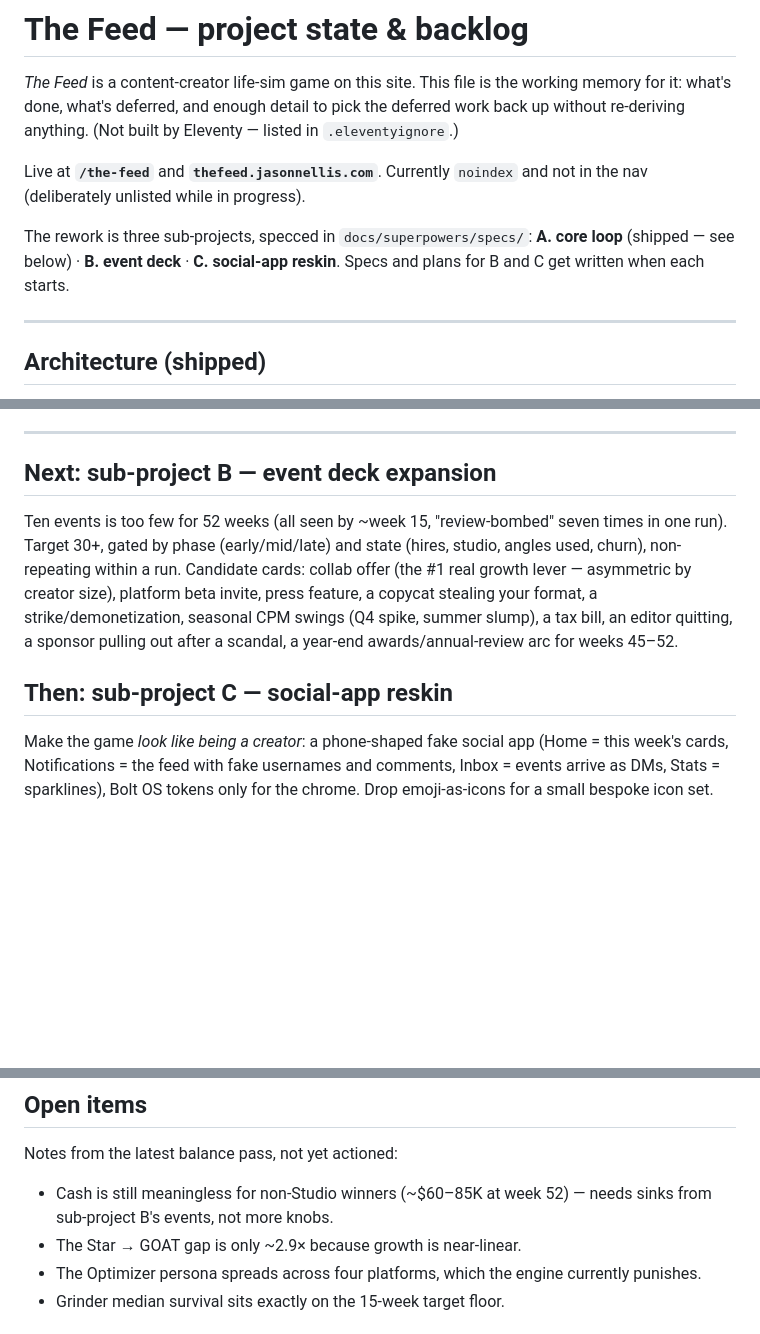
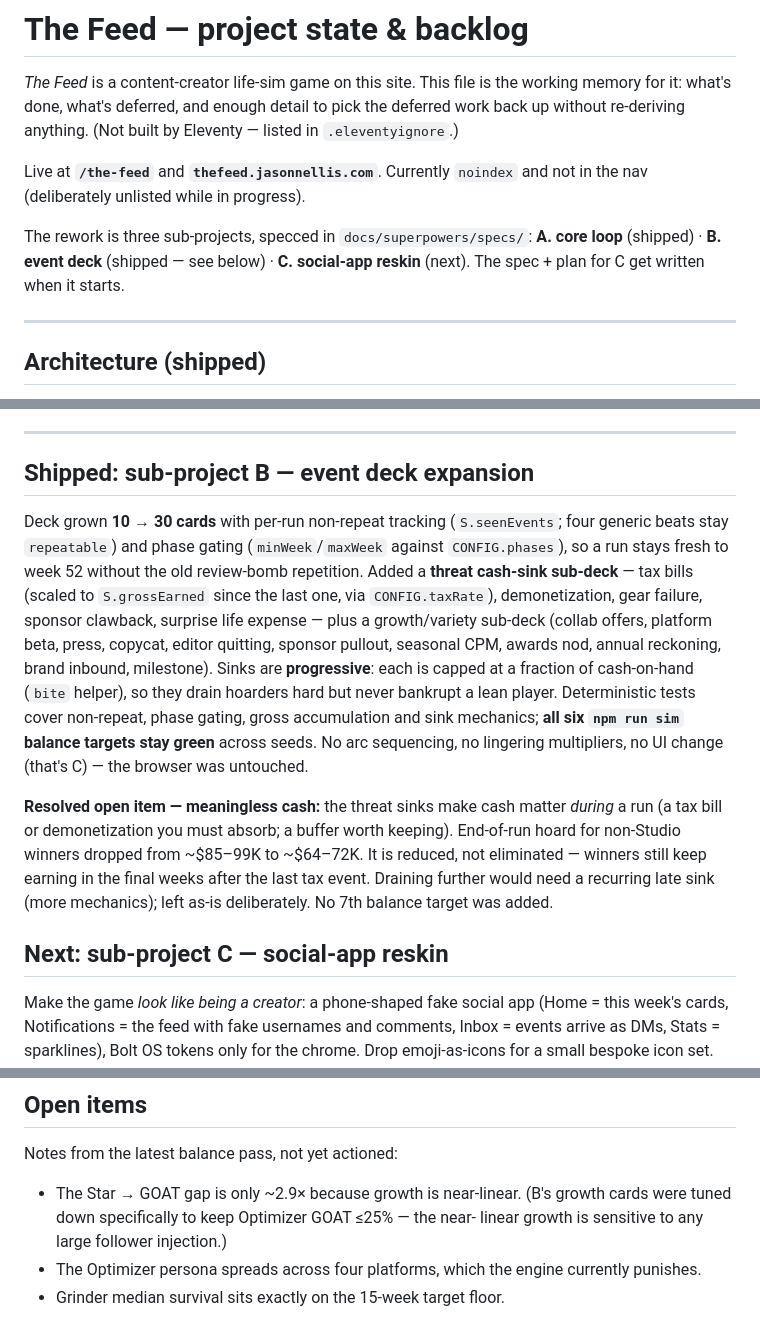
Before and after one commit to JLNellis/jasonnellis-site, a Markdown page: the-feed-BACKLOG.md, 3 parts joined by grey strips. Rendered like a GitHub page; blank space fills up the shorter version.

Commit message:
The Feed: mark sub-project B shipped in backlog

```diff
--- a/the-feed-BACKLOG.md
+++ b/the-feed-BACKLOG.md
@@ -9,8 +9,8 @@ Live at **`/the-feed`** and **`thefeed.jasonnellis.com`**. Currently `noindex`
 and not in the nav (deliberately unlisted while in progress).
 
 The rework is three sub-projects, specced in `docs/superpowers/specs/`:
-**A. core loop** (shipped — see below) · **B. event deck** · **C. social-app
-reskin**. Specs and plans for B and C get written when each starts.
+**A. core loop** (shipped) · **B. event deck** (shipped — see below) ·
+**C. social-app reskin** (next). The spec + plan for C get written when it starts.
 
 ---
 
@@ -74,18 +74,32 @@ reskin**. Specs and plans for B and C get written when each starts.
 
 ---
 
-## Next: sub-project B — event deck expansion
+## Shipped: sub-project B — event deck expansion
 
-Ten events is too few for 52 weeks (all seen by ~week 15, "review-bombed"
-seven times in one run). Target 30+, gated by phase (early/mid/late) and
-state (hires, studio, angles used, churn), non-repeating within a run.
-Candidate cards: collab offer (the #1 real growth lever — asymmetric by
-creator size), platform beta invite, press feature, a copycat stealing your
-format, a strike/demonetization, seasonal CPM swings (Q4 spike, summer slump),
-a tax bill, an editor quitting, a sponsor pulling out after a scandal, a
-year-end awards/annual-review arc for weeks 45–52.
+Deck grown **10 → 30 cards** with per-run non-repeat tracking (`S.seenEvents`;
+four generic beats stay `repeatable`) and phase gating (`minWeek`/`maxWeek`
+against `CONFIG.phases`), so a run stays fresh to week 52 without the old
+review-bomb repetition. Added a **threat cash-sink sub-deck** — tax bills
+(scaled to `S.grossEarned` since the last one, via `CONFIG.taxRate`),
+demonetization, gear failure, sponsor clawback, surprise life expense — plus a
+growth/variety sub-deck (collab offers, platform beta, press, copycat, editor
+quitting, sponsor pullout, seasonal CPM, awards nod, annual reckoning, brand
+inbound, milestone). Sinks are **progressive**: each is capped at a fraction of
+cash-on-hand (`bite` helper), so they drain hoarders hard but never bankrupt a
+lean player. Deterministic tests cover non-repeat, phase gating, gross
+accumulation and sink mechanics; **all six `npm run sim` balance targets stay
+green** across seeds. No arc sequencing, no lingering multipliers, no UI change
+(that's C) — the browser was untouched.
 
-## Then: sub-project C — social-app reskin
+**Resolved open item — meaningless cash:** the threat sinks make cash matter
+*during* a run (a tax bill or demonetization you must absorb; a buffer worth
+keeping). End-of-run hoard for non-Studio winners dropped from ~$85–99K to
+~$64–72K. It is reduced, not eliminated — winners still keep earning in the
+final weeks after the last tax event. Draining further would need a recurring
+late sink (more mechanics); left as-is deliberately. No 7th balance target was
+added.
+
+## Next: sub-project C — social-app reskin
 
 Make the game *look like being a creator*: a phone-shaped fake social app
 (Home = this week's cards, Notifications = the feed with fake usernames and
@@ -121,9 +135,9 @@ when C ships.
 
 Notes from the latest balance pass, not yet actioned:
 
-- Cash is still meaningless for non-Studio winners (~$60–85K at week 52) —
-  needs sinks from sub-project B's events, not more knobs.
-- The Star → GOAT gap is only ~2.9× because growth is near-linear.
+- The Star → GOAT gap is only ~2.9× because growth is near-linear. (B's growth
+  cards were tuned down specifically to keep Optimizer GOAT ≤25% — the near-
+  linear growth is sensitive to any large follower injection.)
 - The Optimizer persona spreads across four platforms, which the engine
   currently punishes.
 - Grinder median survival sits exactly on the 15-week target floor.
```
